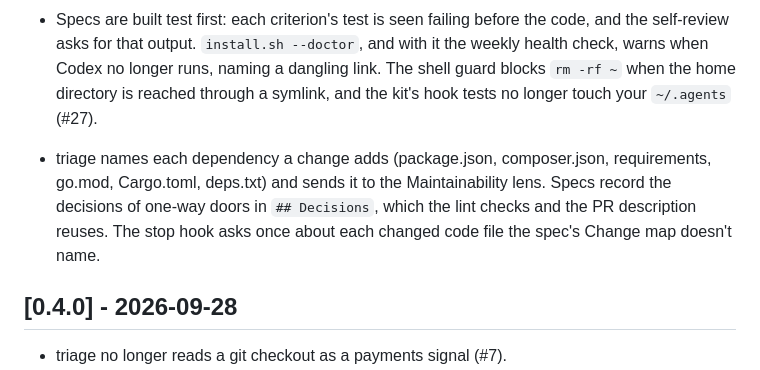
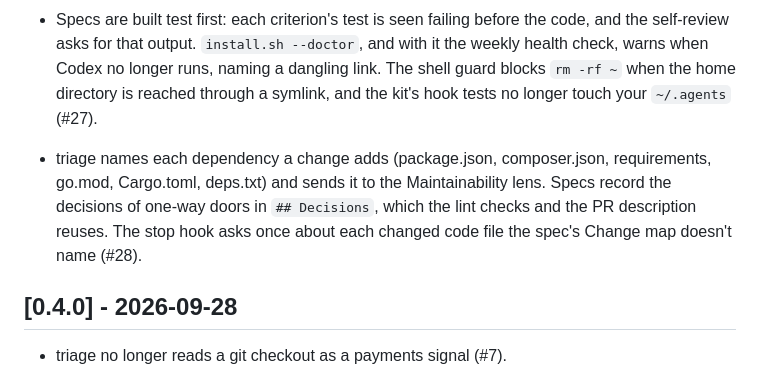
Before and after one commit to alopezari/agents-kit, a Markdown page: CHANGELOG.md, the part around the change. Rendered like a GitHub page.

Commit message:
Add the PR number to the changelog line
Co-Authored-By: Claude <noreply@anthropic.com>

```diff
--- a/CHANGELOG.md
+++ b/CHANGELOG.md
@@ -12,7 +12,7 @@ Each pull request adds a line under Unreleased; CI checks it, unless the pull re
 - A verify that exits 0 without running any check no longer counts as a pass: the status line says "verify checked nothing", and validate and create-pr ask for the tests run instead. The shell guard recognises the kit's own PRs when `~/.agents` is a worktree (#25).
 - The spec skill maps the change before building (ways in, derived data, failures), and the self-review starts its tables from that map. A command the shell guard blocks now says that nothing in it ran, so steps chained into it aren't taken as done (#26).
 - Specs are built test first: each criterion's test is seen failing before the code, and the self-review asks for that output. `install.sh --doctor`, and with it the weekly health check, warns when Codex no longer runs, naming a dangling link. The shell guard blocks `rm -rf ~` when the home directory is reached through a symlink, and the kit's hook tests no longer touch your `~/.agents` (#27).
-- triage names each dependency a change adds (package.json, composer.json, requirements, go.mod, Cargo.toml, deps.txt) and sends it to the Maintainability lens. Specs record the decisions of one-way doors in `## Decisions`, which the lint checks and the PR description reuses. The stop hook asks once about each changed code file the spec's Change map doesn't name.
+- triage names each dependency a change adds (package.json, composer.json, requirements, go.mod, Cargo.toml, deps.txt) and sends it to the Maintainability lens. Specs record the decisions of one-way doors in `## Decisions`, which the lint checks and the PR description reuses. The stop hook asks once about each changed code file the spec's Change map doesn't name (#28).
 
 ## [0.4.0] - 2026-09-28
 
```
